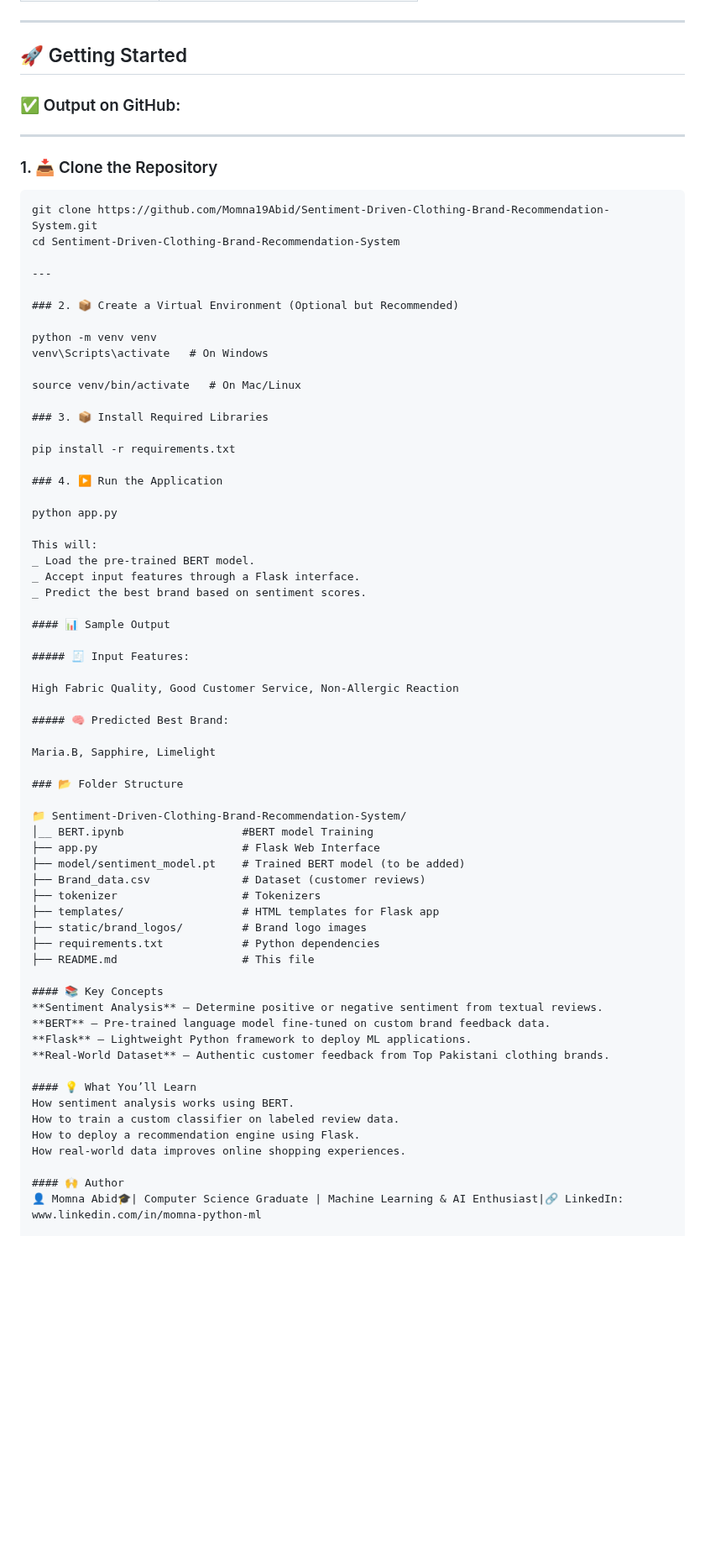
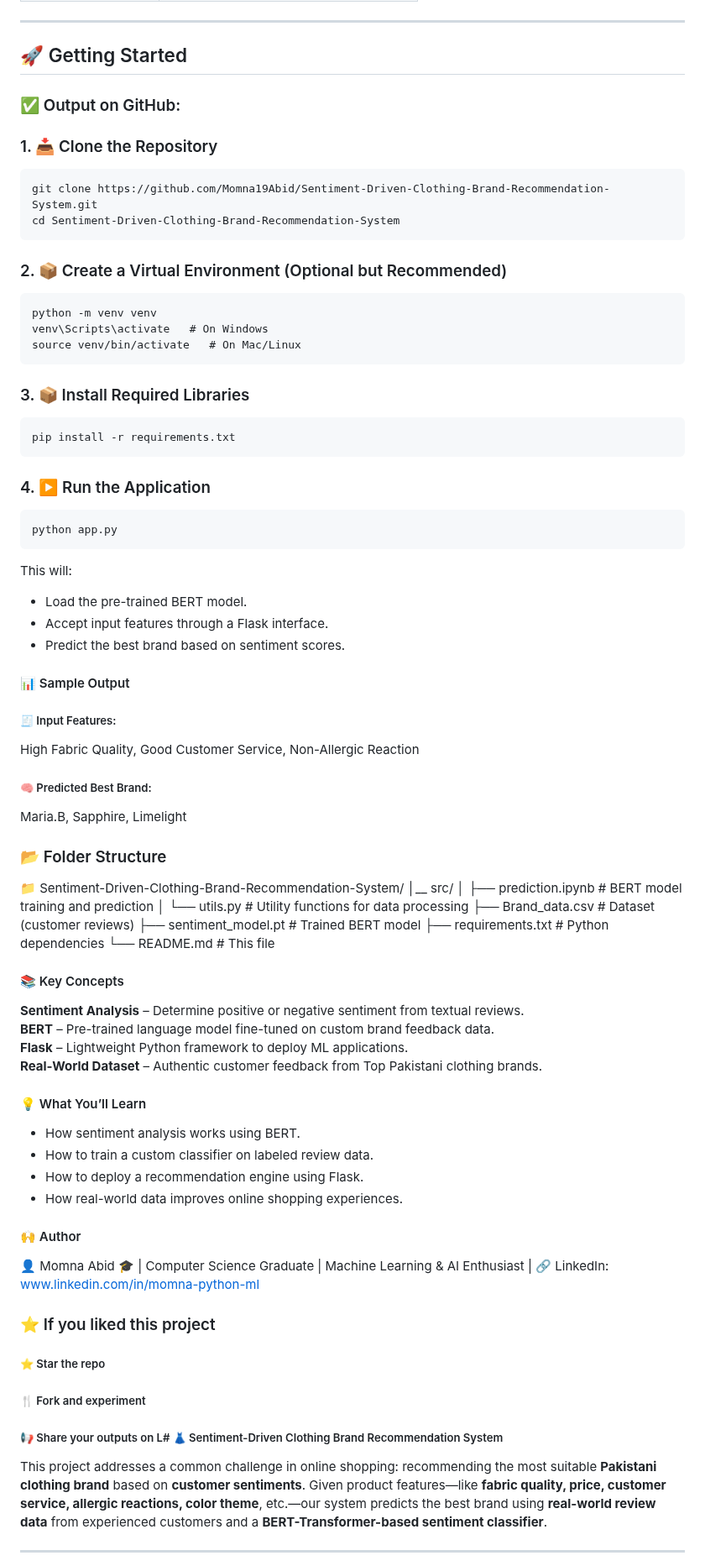
Before and after one commit to Momna19Abid/Sentiment-Driven-Clothing-Brand-Recommendation-System, a Markdown page: README.md, the part around one of its changes. Shown at 84% size. Drawn GitHub-style; blank space fills up the shorter version.

````diff
--- a/README.md
+++ b/README.md
@@ -45,38 +45,39 @@ We built a sentiment classification system that:
 
 ## 🚀 Getting Started
 
-
 ### ✅ Output on GitHub:
-
----
 
 ### 1. 📥 Clone the Repository
 
 ```
 git clone https://github.com/Momna19Abid/Sentiment-Driven-Clothing-Brand-Recommendation-System.git
 cd Sentiment-Driven-Clothing-Brand-Recommendation-System
-
----
+```
 
 ### 2. 📦 Create a Virtual Environment (Optional but Recommended)
 
+```
 python -m venv venv
 venv\Scripts\activate   # On Windows
-
 source venv/bin/activate   # On Mac/Linux
+```
 
 ### 3. 📦 Install Required Libraries
 
+```
 pip install -r requirements.txt
+```
 
 ### 4. ▶️ Run the Application
 
+```
 python app.py
+```
 
 This will:
-_ Load the pre-trained BERT model.
-_ Accept input features through a Flask interface.
-_ Predict the best brand based on sentiment scores.
+- Load the pre-trained BERT model.
+- Accept input features through a Flask interface.
+- Predict the best brand based on sentiment scores.
 
 #### 📊 Sample Output
 
@@ -91,15 +92,13 @@ Maria.B, Sapphire, Limelight
 ### 📂 Folder Structure
 
 📁 Sentiment-Driven-Clothing-Brand-Recommendation-System/
-│__ BERT.ipynb                  #BERT model Training
-├── app.py                      # Flask Web Interface
-├── model/sentiment_model.pt    # Trained BERT model (to be added)
-├── Brand_data.csv              # Dataset (customer reviews)
-├── tokenizer                   # Tokenizers
-├── templates/                  # HTML templates for Flask app
-├── static/brand_logos/         # Brand logo images
-├── requirements.txt            # Python dependencies
-├── README.md                   # This file
+│__ src/
+│   ├── prediction.ipynb                  # BERT model training and prediction
+│   └── utils.py                           # Utility functions for data processing
+├── Brand_data.csv                         # Dataset (customer reviews)
+├── sentiment_model.pt                     # Trained BERT model
+├── requirements.txt                       # Python dependencies
+└── README.md                              # This file
 
 #### 📚 Key Concepts
 **Sentiment Analysis** – Determine positive or negative sentiment from textual reviews.
@@ -108,10 +107,23 @@ Maria.B, Sapphire, Limelight
 **Real-World Dataset** – Authentic customer feedback from Top Pakistani clothing brands.
 
 #### 💡 What You’ll Learn
-How sentiment analysis works using BERT.
-How to train a custom classifier on labeled review data.
-How to deploy a recommendation engine using Flask.
-How real-world data improves online shopping experiences.
+- How sentiment analysis works using BERT.
+- How to train a custom classifier on labeled review data.
+- How to deploy a recommendation engine using Flask.
+- How real-world data improves online shopping experiences.
 
 #### 🙌 Author
-👤 Momna Abid🎓| Computer Science Graduate | Machine Learning & AI Enthusiast|🔗 LinkedIn: www.linkedin.com/in/momna-python-ml
+👤 Momna Abid 🎓 | Computer Science Graduate | Machine Learning & AI Enthusiast | 🔗 LinkedIn: www.linkedin.com/in/momna-python-ml
+
+### ⭐️ If you liked this project
+
+##### ⭐ Star the repo
+
+##### 🍴 Fork and experiment
+
+##### 📢 Share your outputs on L# 👗 Sentiment-Driven Clothing Brand Recommendation System
+
+This project addresses a common challenge in online shopping: recommending the most suitable **Pakistani clothing brand** based on **customer sentiments**. Given product features—like **fabric quality, price, customer service, allergic reactions, color theme**, etc.—our system predicts the best brand using **real-world review data** from experienced customers and a **BERT-Transformer-based sentiment classifier**.
+
+---
+
````
Also changed, not shown: other parts of README.md (+112 -0 lines).
